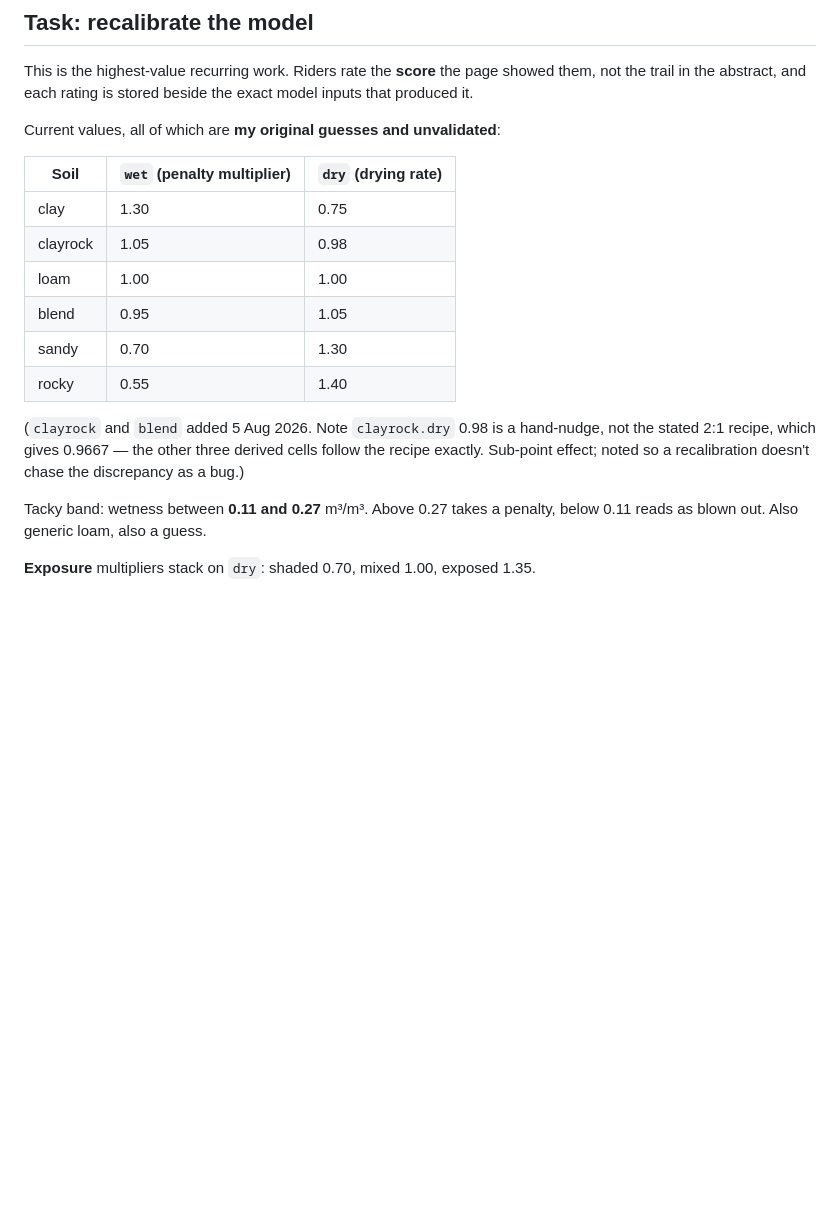
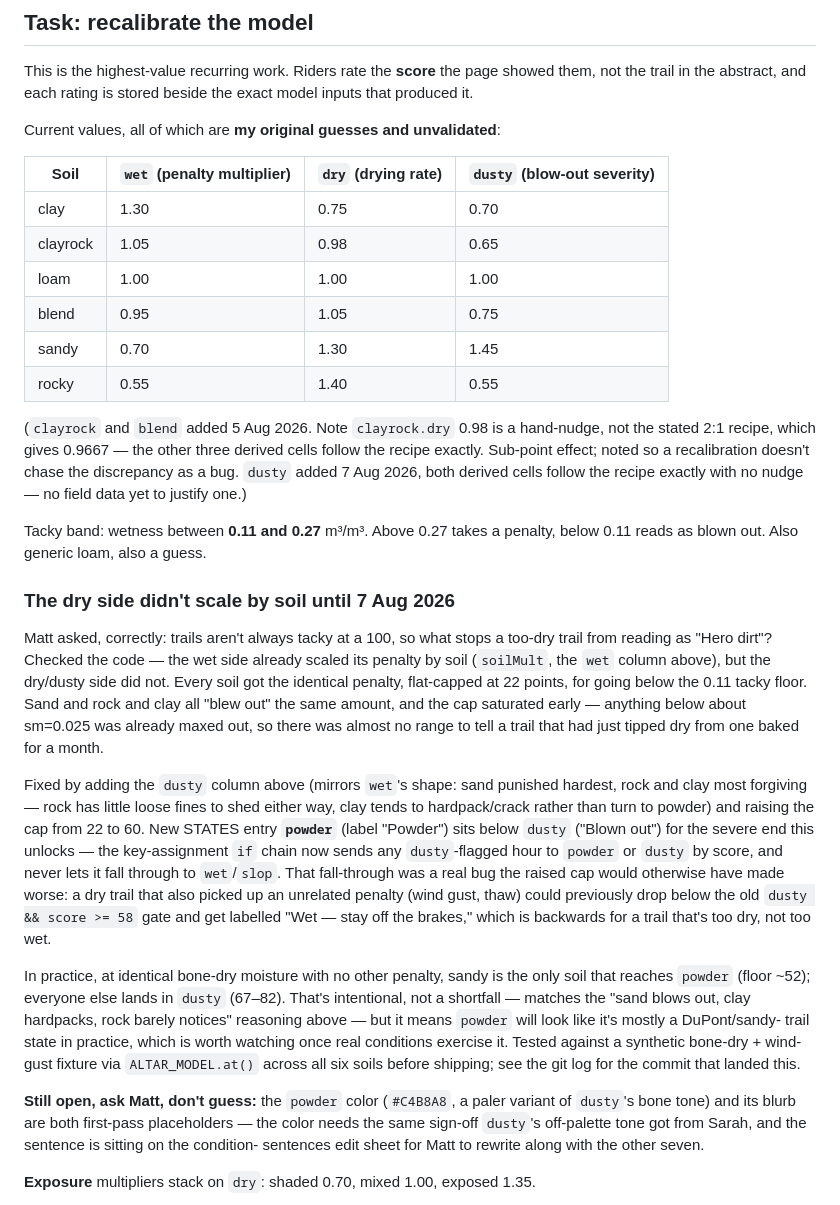
Before and after one commit to altar-bike/Altar-Dirt, a Markdown page: CLAUDE.md, the part around the change. Drawn GitHub-style; blank space fills up the shorter version.

Commit message:
Document the dry-side soil scaling and the new Powder tier
Adds the dusty column to the soil-multiplier table and a new section explaining why the dry side needed it, matching index.html commit 0c6d1b7.

```diff
--- a/CLAUDE.md
+++ b/CLAUDE.md
@@ -468,21 +468,64 @@ This is the highest-value recurring work. Riders rate the **score** the page sho
 
 Current values, all of which are **my original guesses and unvalidated**:
 
-| Soil | `wet` (penalty multiplier) | `dry` (drying rate) |
-|---|---|---|
-| clay | 1.30 | 0.75 |
-| clayrock | 1.05 | 0.98 |
-| loam | 1.00 | 1.00 |
-| blend | 0.95 | 1.05 |
-| sandy | 0.70 | 1.30 |
-| rocky | 0.55 | 1.40 |
+| Soil | `wet` (penalty multiplier) | `dry` (drying rate) | `dusty` (blow-out severity) |
+|---|---|---|---|
+| clay | 1.30 | 0.75 | 0.70 |
+| clayrock | 1.05 | 0.98 | 0.65 |
+| loam | 1.00 | 1.00 | 1.00 |
+| blend | 0.95 | 1.05 | 0.75 |
+| sandy | 0.70 | 1.30 | 1.45 |
+| rocky | 0.55 | 1.40 | 0.55 |
 
 (`clayrock` and `blend` added 5 Aug 2026. Note `clayrock.dry` 0.98 is a
 hand-nudge, not the stated 2:1 recipe, which gives 0.9667 — the other
 three derived cells follow the recipe exactly. Sub-point effect; noted so
-a recalibration doesn't chase the discrepancy as a bug.)
+a recalibration doesn't chase the discrepancy as a bug. `dusty` added 7
+Aug 2026, both derived cells follow the recipe exactly with no nudge —
+no field data yet to justify one.)
 
 Tacky band: wetness between **0.11 and 0.27** m³/m³. Above 0.27 takes a penalty, below 0.11 reads as blown out. Also generic loam, also a guess.
+
+### The dry side didn't scale by soil until 7 Aug 2026
+
+Matt asked, correctly: trails aren't always tacky at a 100, so what stops
+a too-dry trail from reading as "Hero dirt"? Checked the code — the wet
+side already scaled its penalty by soil (`soilMult`, the `wet` column
+above), but the dry/dusty side did not. Every soil got the identical
+penalty, flat-capped at 22 points, for going below the 0.11 tacky floor.
+Sand and rock and clay all "blew out" the same amount, and the cap
+saturated early — anything below about sm=0.025 was already maxed out,
+so there was almost no range to tell a trail that had just tipped dry
+from one baked for a month.
+
+Fixed by adding the `dusty` column above (mirrors `wet`'s shape: sand
+punished hardest, rock and clay most forgiving — rock has little loose
+fines to shed either way, clay tends to hardpack/crack rather than turn
+to powder) and raising the cap from 22 to 60. New STATES entry
+**`powder`** (label "Powder") sits below `dusty` ("Blown out") for the
+severe end this unlocks — the key-assignment `if` chain now sends any
+`dusty`-flagged hour to `powder` or `dusty` by score, and never lets it
+fall through to `wet`/`slop`. That fall-through was a real bug the raised
+cap would otherwise have made worse: a dry trail that also picked up an
+unrelated penalty (wind gust, thaw) could previously drop below the old
+`dusty && score >= 58` gate and get labelled "Wet — stay off the brakes,"
+which is backwards for a trail that's too dry, not too wet.
+
+In practice, at identical bone-dry moisture with no other penalty,
+sandy is the only soil that reaches `powder` (floor ~52); everyone else
+lands in `dusty` (67–82). That's intentional, not a shortfall — matches
+the "sand blows out, clay hardpacks, rock barely notices" reasoning
+above — but it means `powder` will look like it's mostly a DuPont/sandy-
+trail state in practice, which is worth watching once real conditions
+exercise it. Tested against a synthetic bone-dry + wind-gust fixture via
+`ALTAR_MODEL.at()` across all six soils before shipping; see the git log
+for the commit that landed this.
+
+**Still open, ask Matt, don't guess:** the `powder` color (`#C4B8A8`, a
+paler variant of `dusty`'s bone tone) and its blurb are both first-pass
+placeholders — the color needs the same sign-off `dusty`'s off-palette
+tone got from Sarah, and the sentence is sitting on the condition-
+sentences edit sheet for Matt to rewrite along with the other seven.
 
 **Exposure** multipliers stack on `dry`: shaded 0.70, mixed 1.00, exposed 1.35.
 
```
